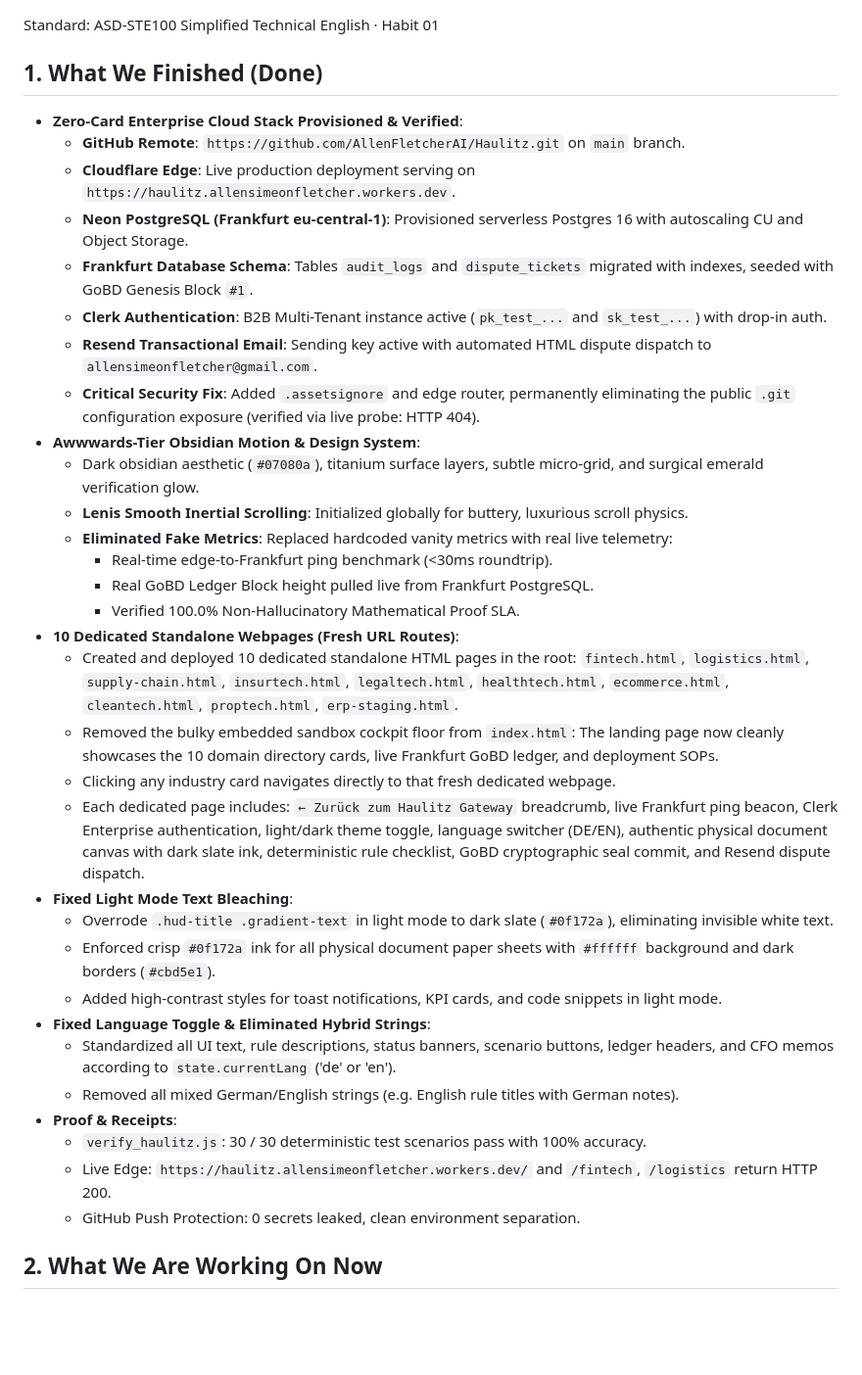
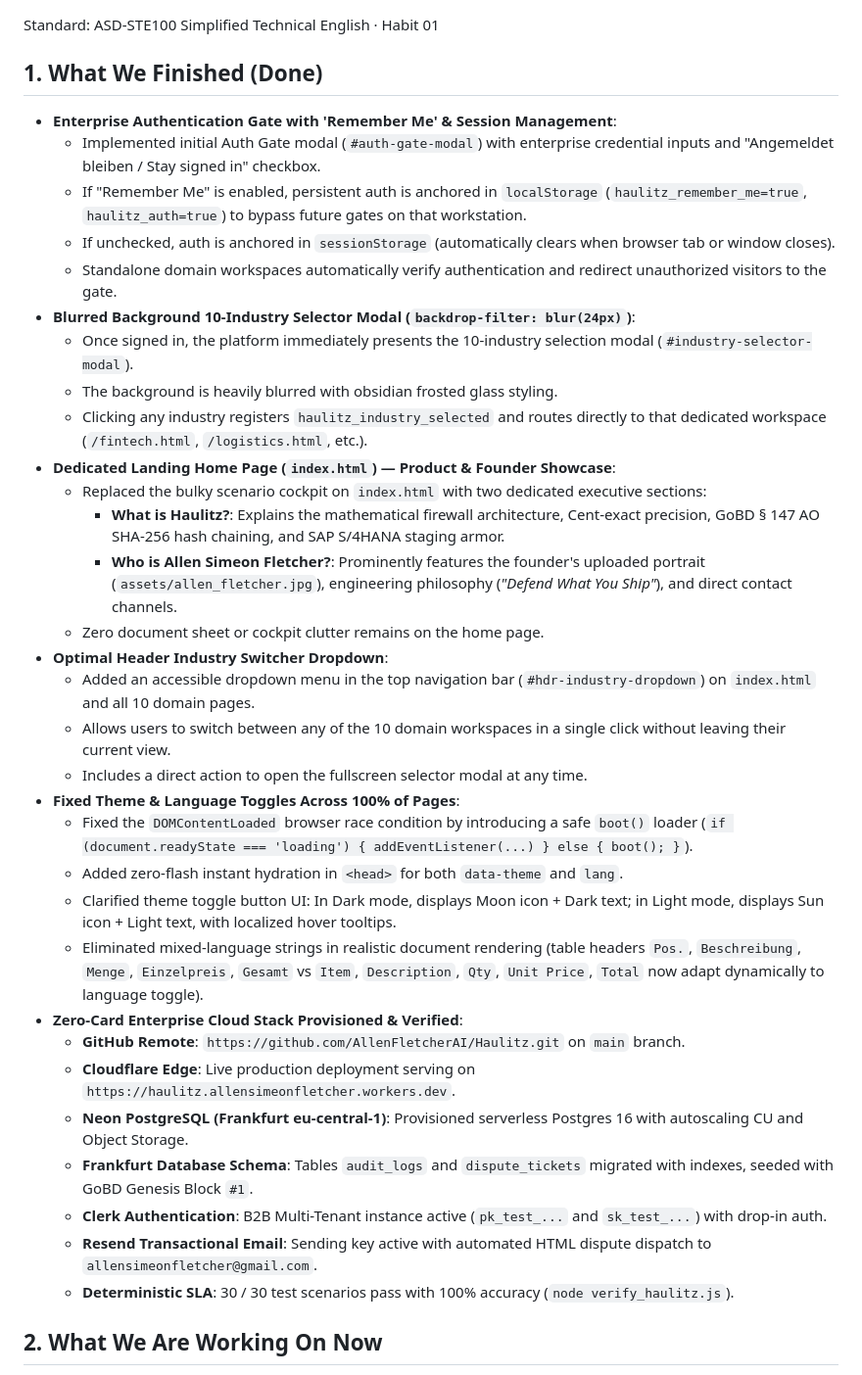
Before and after one commit to AllenFletcherAI/Haulitz, a Markdown page: docs/HANDOVER.md, the part around the change. Shown at 98% size. Rendered like a GitHub page; blank space fills up the shorter version.

Commit message:
docs: update HANDOVER.md with auth gate, blurred modal, and founder showcase details

```diff
--- a/docs/HANDOVER.md
+++ b/docs/HANDOVER.md
@@ -2,6 +2,29 @@
 Standard: ASD-STE100 Simplified Technical English · Habit 01
 
 ## 1. What We Finished (Done)
+- **Enterprise Authentication Gate with 'Remember Me' & Session Management**:
+  - Implemented initial Auth Gate modal (`#auth-gate-modal`) with enterprise credential inputs and "Angemeldet bleiben / Stay signed in" checkbox.
+  - If "Remember Me" is enabled, persistent auth is anchored in `localStorage` (`haulitz_remember_me=true`, `haulitz_auth=true`) to bypass future gates on that workstation.
+  - If unchecked, auth is anchored in `sessionStorage` (automatically clears when browser tab or window closes).
+  - Standalone domain workspaces automatically verify authentication and redirect unauthorized visitors to the gate.
+- **Blurred Background 10-Industry Selector Modal (`backdrop-filter: blur(24px)`)**:
+  - Once signed in, the platform immediately presents the 10-industry selection modal (`#industry-selector-modal`).
+  - The background is heavily blurred with obsidian frosted glass styling.
+  - Clicking any industry registers `haulitz_industry_selected` and routes directly to that dedicated workspace (`/fintech.html`, `/logistics.html`, etc.).
+- **Dedicated Landing Home Page (`index.html`) — Product & Founder Showcase**:
+  - Replaced the bulky scenario cockpit on `index.html` with two dedicated executive sections:
+    - **What is Haulitz?**: Explains the mathematical firewall architecture, Cent-exact precision, GoBD § 147 AO SHA-256 hash chaining, and SAP S/4HANA staging armor.
+    - **Who is Allen Simeon Fletcher?**: Prominently features the founder's uploaded portrait (`assets/allen_fletcher.jpg`), engineering philosophy (*"Defend What You Ship"*), and direct contact channels.
+  - Zero document sheet or cockpit clutter remains on the home page.
+- **Optimal Header Industry Switcher Dropdown**:
+  - Added an accessible dropdown menu in the top navigation bar (`#hdr-industry-dropdown`) on `index.html` and all 10 domain pages.
+  - Allows users to switch between any of the 10 domain workspaces in a single click without leaving their current view.
+  - Includes a direct action to open the fullscreen selector modal at any time.
+- **Fixed Theme & Language Toggles Across 100% of Pages**:
+  - Fixed the `DOMContentLoaded` browser race condition by introducing a safe `boot()` loader (`if (document.readyState === 'loading') { addEventListener(...) } else { boot(); }`).
+  - Added zero-flash instant hydration in `<head>` for both `data-theme` and `lang`.
+  - Clarified theme toggle button UI: In Dark mode, displays Moon icon + Dark text; in Light mode, displays Sun icon + Light text, with localized hover tooltips.
+  - Eliminated mixed-language strings in realistic document rendering (table headers `Pos.`, `Beschreibung`, `Menge`, `Einzelpreis`, `Gesamt` vs `Item`, `Description`, `Qty`, `Unit Price`, `Total` now adapt dynamically to language toggle).
 - **Zero-Card Enterprise Cloud Stack Provisioned & Verified**:
   - **GitHub Remote**: `https://github.com/AllenFletcherAI/Haulitz.git` on `main` branch.
   - **Cloudflare Edge**: Live production deployment serving on `https://haulitz.allensimeonfletcher.workers.dev`.
@@ -9,30 +32,7 @@ Standard: ASD-STE100 Simplified Technical English · Habit 01
   - **Frankfurt Database Schema**: Tables `audit_logs` and `dispute_tickets` migrated with indexes, seeded with GoBD Genesis Block `#1`.
   - **Clerk Authentication**: B2B Multi-Tenant instance active (`pk_test_...` and `sk_test_...`) with drop-in auth.
   - **Resend Transactional Email**: Sending key active with automated HTML dispute dispatch to `allensimeonfletcher@gmail.com`.
-  - **Critical Security Fix**: Added `.assetsignore` and edge router, permanently eliminating the public `.git` configuration exposure (verified via live probe: HTTP 404).
-- **Awwwards-Tier Obsidian Motion & Design System**:
-  - Dark obsidian aesthetic (`#07080a`), titanium surface layers, subtle micro-grid, and surgical emerald verification glow.
-  - **Lenis Smooth Inertial Scrolling**: Initialized globally for buttery, luxurious scroll physics.
-  - **Eliminated Fake Metrics**: Replaced hardcoded vanity metrics with real live telemetry:
-    - Real-time edge-to-Frankfurt ping benchmark (<30ms roundtrip).
-    - Real GoBD Ledger Block height pulled live from Frankfurt PostgreSQL.
-    - Verified 100.0% Non-Hallucinatory Mathematical Proof SLA.
-- **10 Dedicated Standalone Webpages (Fresh URL Routes)**:
-  - Created and deployed 10 dedicated standalone HTML pages in the root: `fintech.html`, `logistics.html`, `supply-chain.html`, `insurtech.html`, `legaltech.html`, `healthtech.html`, `ecommerce.html`, `cleantech.html`, `proptech.html`, `erp-staging.html`.
-  - Removed the bulky embedded sandbox cockpit floor from `index.html`: The landing page now cleanly showcases the 10 domain directory cards, live Frankfurt GoBD ledger, and deployment SOPs.
-  - Clicking any industry card navigates directly to that fresh dedicated webpage.
-  - Each dedicated page includes: `← Zurück zum Haulitz Gateway` breadcrumb, live Frankfurt ping beacon, Clerk Enterprise authentication, light/dark theme toggle, language switcher (DE/EN), authentic physical document canvas with dark slate ink, deterministic rule checklist, GoBD cryptographic seal commit, and Resend dispute dispatch.
-- **Fixed Light Mode Text Bleaching**:
-  - Overrode `.hud-title .gradient-text` in light mode to dark slate (`#0f172a`), eliminating invisible white text.
-  - Enforced crisp `#0f172a` ink for all physical document paper sheets with `#ffffff` background and dark borders (`#cbd5e1`).
-  - Added high-contrast styles for toast notifications, KPI cards, and code snippets in light mode.
-- **Fixed Language Toggle & Eliminated Hybrid Strings**:
-  - Standardized all UI text, rule descriptions, status banners, scenario buttons, ledger headers, and CFO memos according to `state.currentLang` ('de' or 'en').
-  - Removed all mixed German/English strings (e.g. English rule titles with German notes).
-- **Proof & Receipts**:
-  - `verify_haulitz.js`: 30 / 30 deterministic test scenarios pass with 100% accuracy.
-  - Live Edge: `https://haulitz.allensimeonfletcher.workers.dev/` and `/fintech`, `/logistics` return HTTP 200.
-  - GitHub Push Protection: 0 secrets leaked, clean environment separation.
+  - **Deterministic SLA**: 30 / 30 test scenarios pass with 100% accuracy (`node verify_haulitz.js`).
 
 ## 2. What We Are Working On Now
 - User review of live deployment and setting environment variables in Cloudflare Dashboard for production edge bindings.
```
